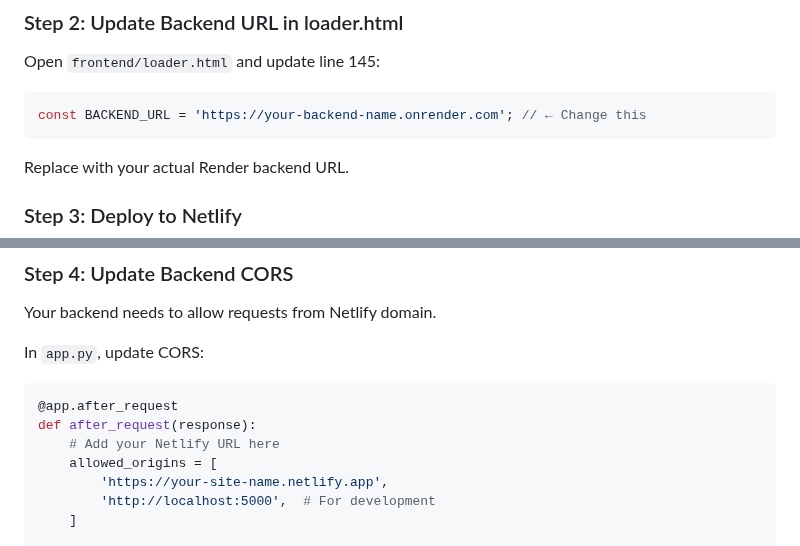
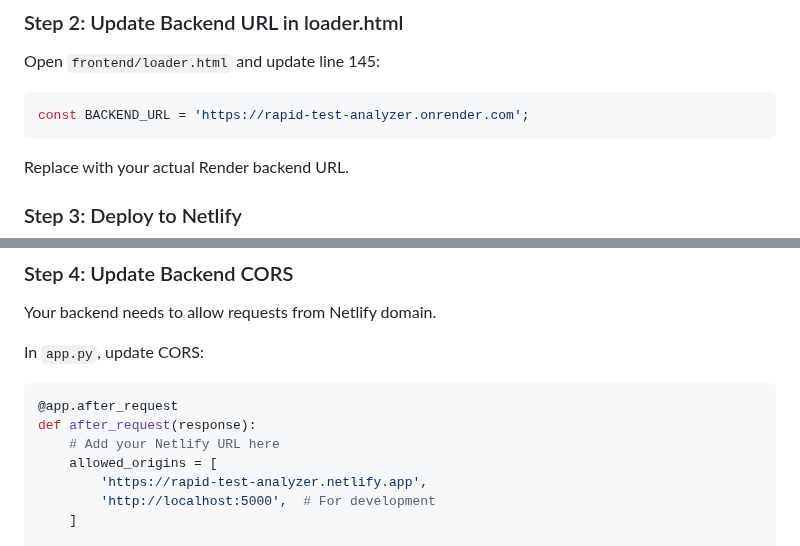
Before and after one commit to hemang1404/rapid-test-analyzer, a Markdown page: DEPLOYMENT.md, 2 parts joined by grey strips. GitHub-like rendering.

Commit message:
docs: update deployment documentation

````diff
--- a/DEPLOYMENT.md
+++ b/DEPLOYMENT.md
@@ -35,7 +35,7 @@ All your frontend files are in the `frontend/` folder:
 Open `frontend/loader.html` and update line 145:
 
 ```javascript
-const BACKEND_URL = 'https://your-backend-name.onrender.com'; // ← Change this
+const BACKEND_URL = 'https://rapid-test-analyzer.onrender.com';
 ```
 
 Replace with your actual Render backend URL.
@@ -84,7 +84,7 @@ In `app.py`, update CORS:
 def after_request(response):
     # Add your Netlify URL here
     allowed_origins = [
-        'https://your-site-name.netlify.app',
+        'https://rapid-test-analyzer.netlify.app',
         'http://localhost:5000',  # For development
     ]
 
````
